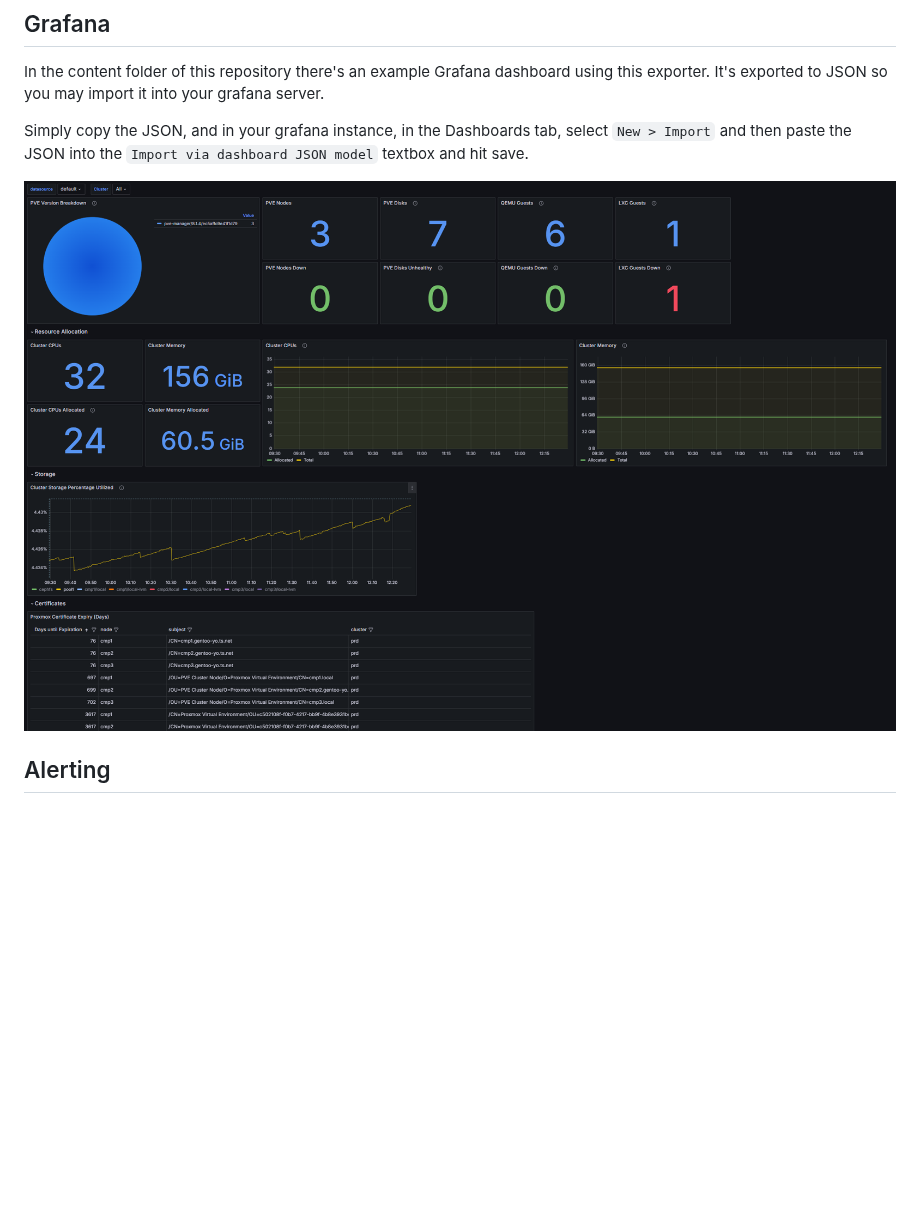
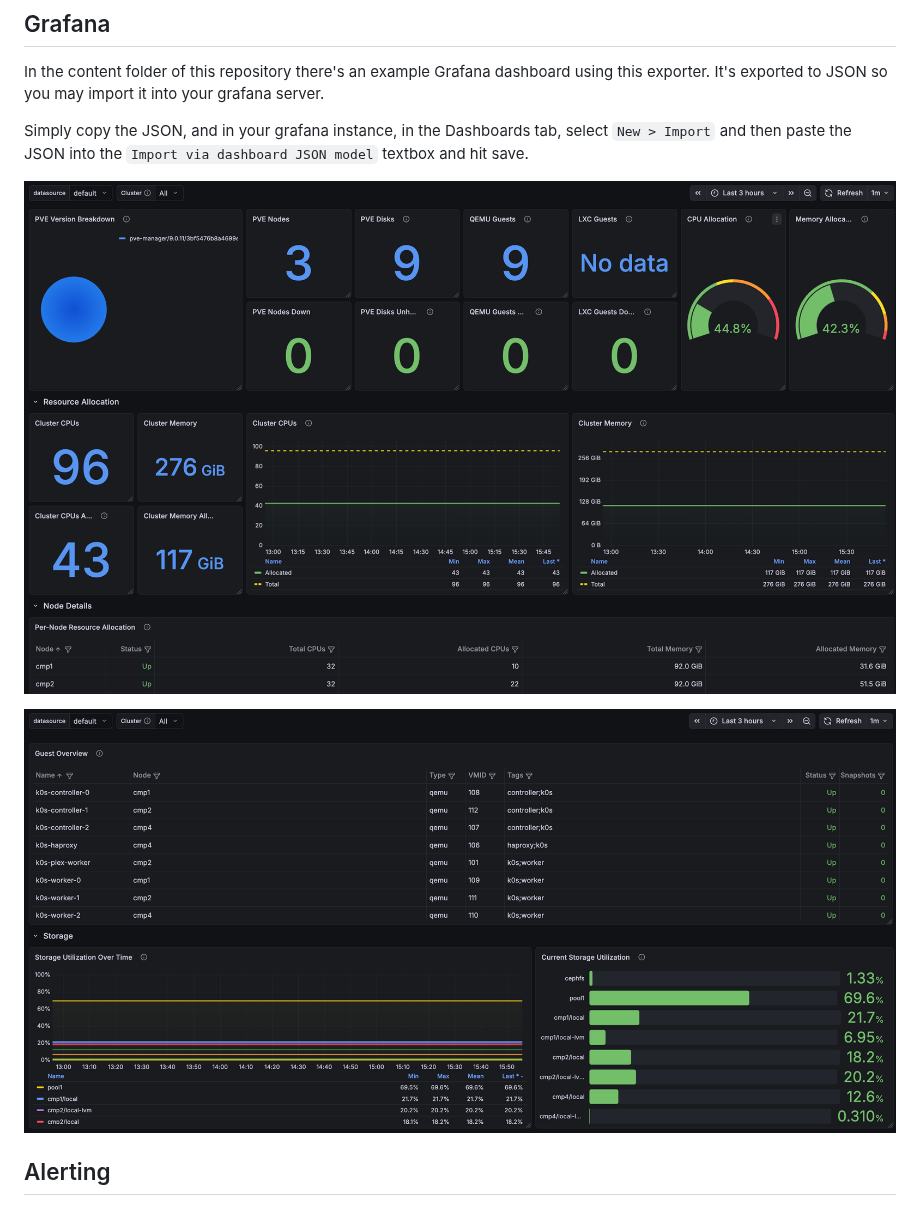
Before and after one commit to Starttoaster/proxmox-exporter, a Markdown page: README.md, the part around the change. Rendered like a GitHub page; pictures changed too: content/cluster-dashboard-2.png (added), content/cluster-dashboard.png; blank space fills up the shorter version.

Commit message:
Update dashboard

```diff
--- a/README.md
+++ b/README.md
@@ -150,6 +150,8 @@ In the content folder of this repository there's an example Grafana dashboard us
 Simply copy the JSON, and in your grafana instance, in the Dashboards tab, select `New > Import` and then paste the JSON into the `Import via dashboard JSON model` textbox and hit save.
 
 ![Cluster dashboard](content/cluster-dashboard.png)
+
+![Cluster dashboard 2](content/cluster-dashboard-2.png)
 
 ## Alerting
 
```
Also changed, not shown: 1 other file.
